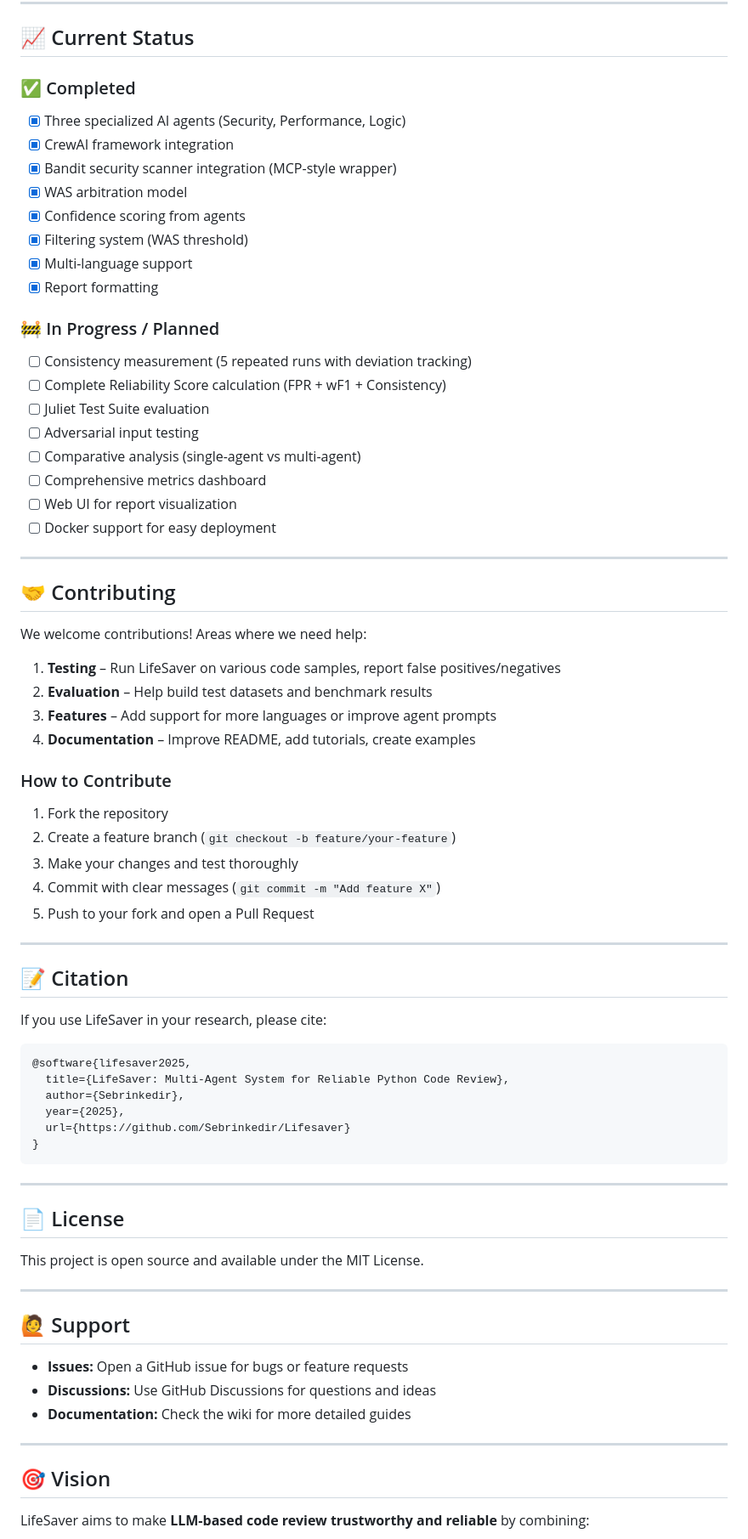
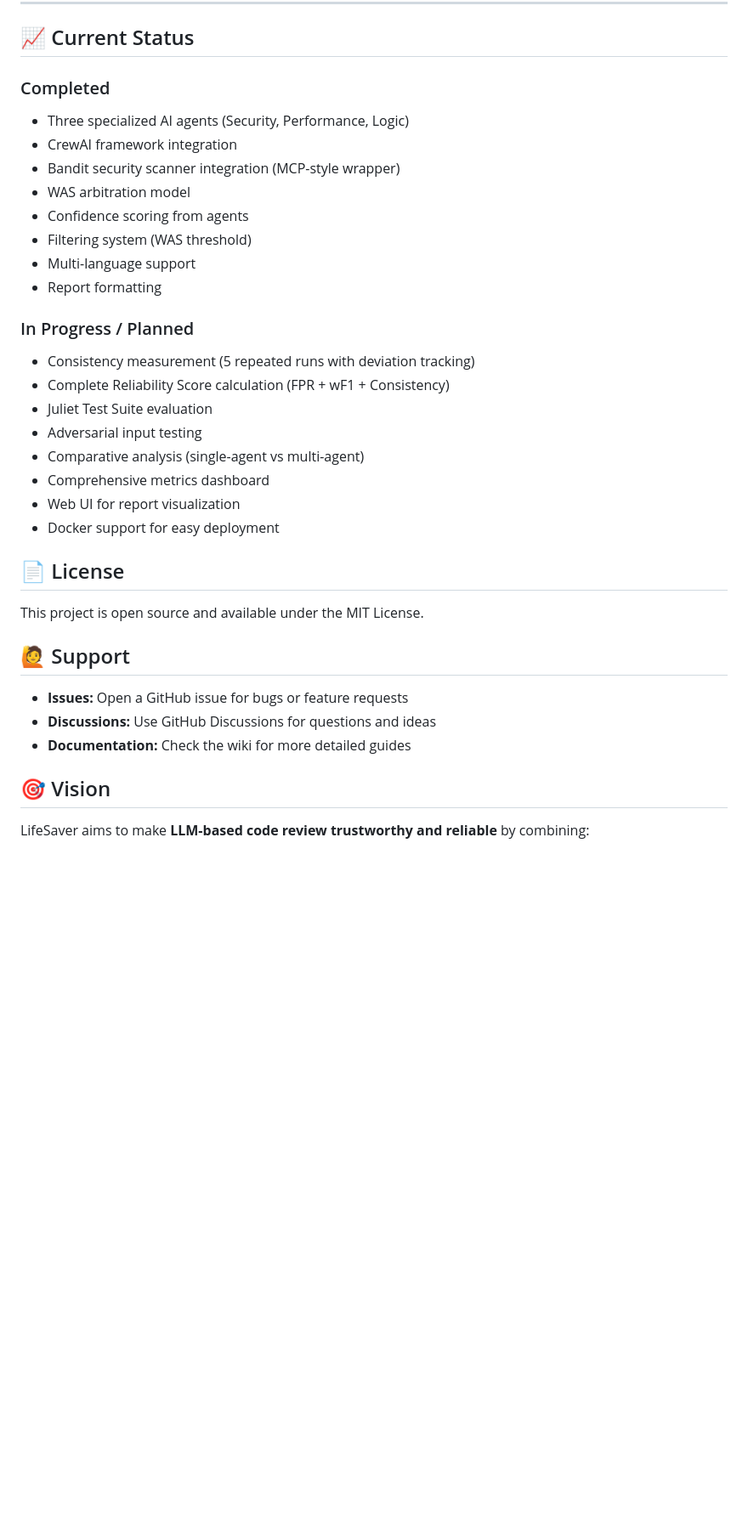
Before and after one commit to Sebrinkedir/Lifesaver, a Markdown page: README.md, the part around one of its changes. Shown at 85% size. Rendered like a GitHub page; blank space fills up the shorter version.

Commit message:
Refactor README for clarity and structure
Updated the README to improve clarity and structure by refining sections and removing redundant headers.

````diff
--- a/README.md
+++ b/README.md
@@ -290,67 +244,31 @@ LifeSaver is built on established research:
 
 ## 📈 Current Status
 
-### ✅ Completed
-- [x] Three specialized AI agents (Security, Performance, Logic)
-- [x] CrewAI framework integration
-- [x] Bandit security scanner integration (MCP-style wrapper)
-- [x] WAS arbitration model
-- [x] Confidence scoring from agents
-- [x] Filtering system (WAS threshold)
-- [x] Multi-language support
-- [x] Report formatting
+###  Completed
+-  Three specialized AI agents (Security, Performance, Logic)
+-  CrewAI framework integration
+-  Bandit security scanner integration (MCP-style wrapper)
+-  WAS arbitration model
+-  Confidence scoring from agents
+- Filtering system (WAS threshold)
+-  Multi-language support
+-  Report formatting
 
-### 🚧 In Progress / Planned
-- [ ] Consistency measurement (5 repeated runs with deviation tracking)
-- [ ] Complete Reliability Score calculation (FPR + wF1 + Consistency)
-- [ ] Juliet Test Suite evaluation
-- [ ] Adversarial input testing
-- [ ] Comparative analysis (single-agent vs multi-agent)
-- [ ] Comprehensive metrics dashboard
-- [ ] Web UI for report visualization
-- [ ] Docker support for easy deployment
+###  In Progress / Planned
+-  Consistency measurement (5 repeated runs with deviation tracking)
+-  Complete Reliability Score calculation (FPR + wF1 + Consistency)
+-  Juliet Test Suite evaluation
+-  Adversarial input testing
+-  Comparative analysis (single-agent vs multi-agent)
+-  Comprehensive metrics dashboard
+-  Web UI for report visualization
+-  Docker support for easy deployment
 
----
-
-## 🤝 Contributing
-
-We welcome contributions! Areas where we need help:
-
-1. **Testing** – Run LifeSaver on various code samples, report false positives/negatives
-2. **Evaluation** – Help build test datasets and benchmark results
-3. **Features** – Add support for more languages or improve agent prompts
-4. **Documentation** – Improve README, add tutorials, create examples
-
-### How to Contribute
-
-1. Fork the repository
-2. Create a feature branch (`git checkout -b feature/your-feature`)
-3. Make your changes and test thoroughly
-4. Commit with clear messages (`git commit -m "Add feature X"`)
-5. Push to your fork and open a Pull Request
-
----
-
-## 📝 Citation
-
-If you use LifeSaver in your research, please cite:
-
-```bibtex
-@software{lifesaver2025,
-  title={LifeSaver: Multi-Agent System for Reliable Python Code Review},
-  author={Sebrinkedir},
-  year={2025},
-  url={https://github.com/Sebrinkedir/Lifesaver}
-}
-```
-
----
 
 ## 📄 License
 
 This project is open source and available under the MIT License.
 
----
 
 ## 🙋 Support
 
@@ -358,7 +276,6 @@ This project is open source and available under the MIT License.
 - **Discussions:** Use GitHub Discussions for questions and ideas
 - **Documentation:** Check the wiki for more detailed guides
 
----
 
 ## 🎯 Vision
 
````
Also changed, not shown: other parts of README.md (+8 -57 lines).
